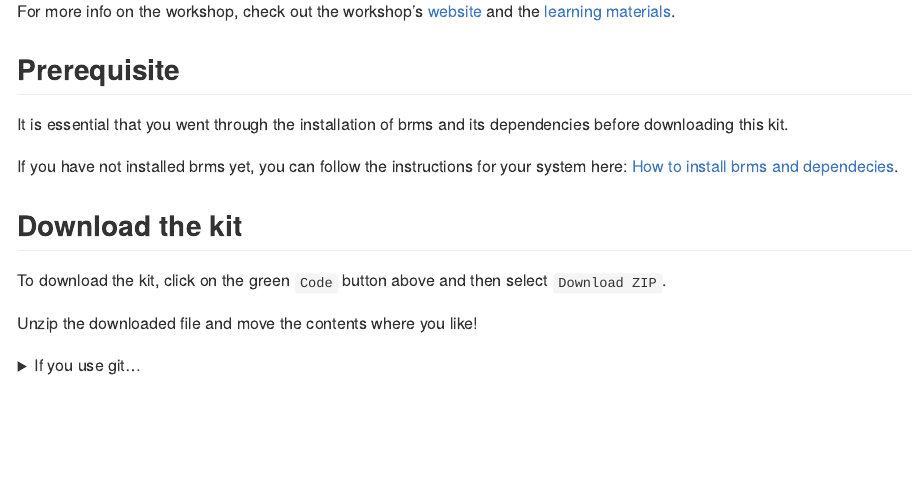
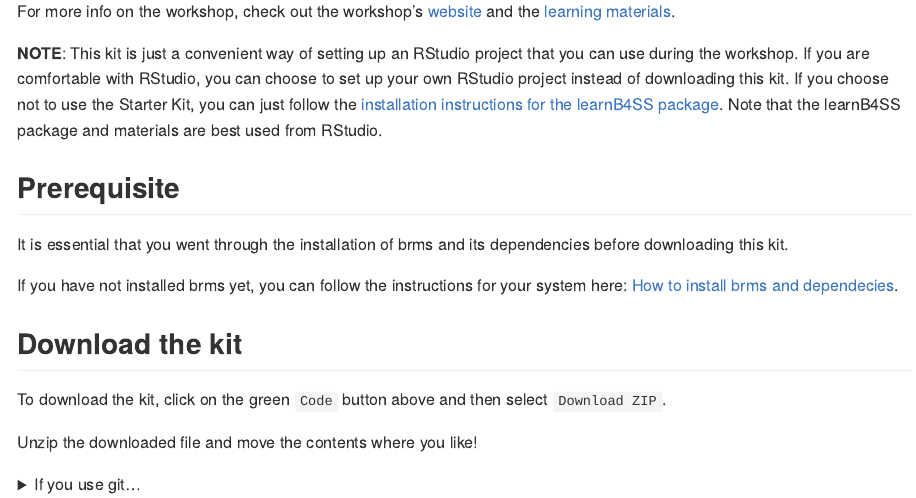
Before and after one commit to learnB4SS/learnB4SS-kit, an R Markdown document (README.Rmd): the page in a window 1100 px wide, from 190 px down. The pictures show the output file README.md that the author committed with the source, drawn offline in the style of GitHub.

Commit message:
♻️ - specify use of starter kit

```diff
--- a/README.Rmd
+++ b/README.Rmd
@@ -19,6 +19,9 @@ Welcome to learnB4SS!
 This is the workshop's **starter kit** to help you get set up without hassle.
 
 For more info on the workshop, check out the workshop's [website](https://learnb4ss.github.io) and the [learning materials](https://learnb4ss.github.io/learnB4SS/index.html).
+
+**NOTE**: This kit is just a convenient way of setting up an RStudio project that you can use during the workshop. If you are comfortable with RStudio, you can choose to set up your own RStudio project instead of downloading this kit. If you choose not to use the Starter Kit, you can just follow the [installation instructions for the learnB4SS package](https://learnb4ss.github.io/learnB4SS/articles/install-learnb4ss.html).
+Note that the learnB4SS package and materials are best used from RStudio.
 
 ## Prerequisite
 
```
Also changed, not shown: README.md.
